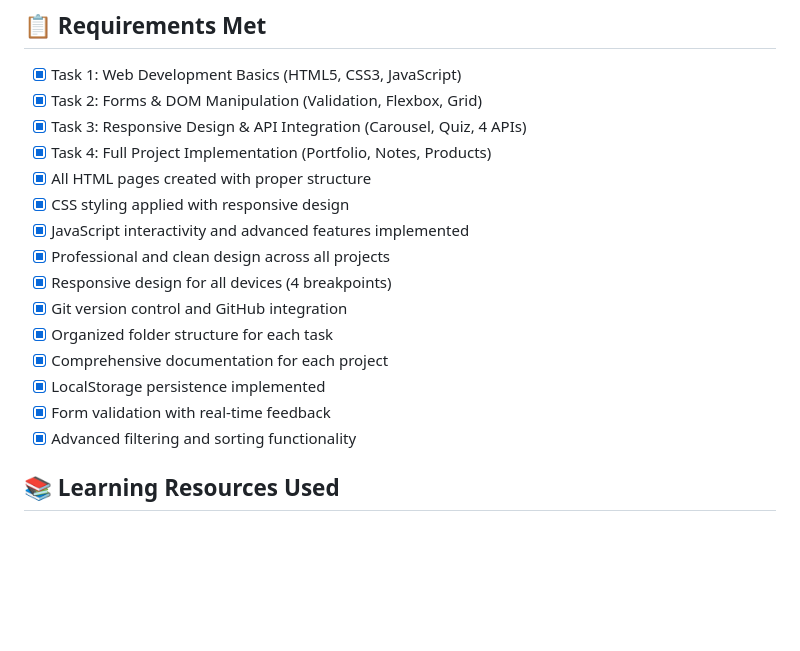
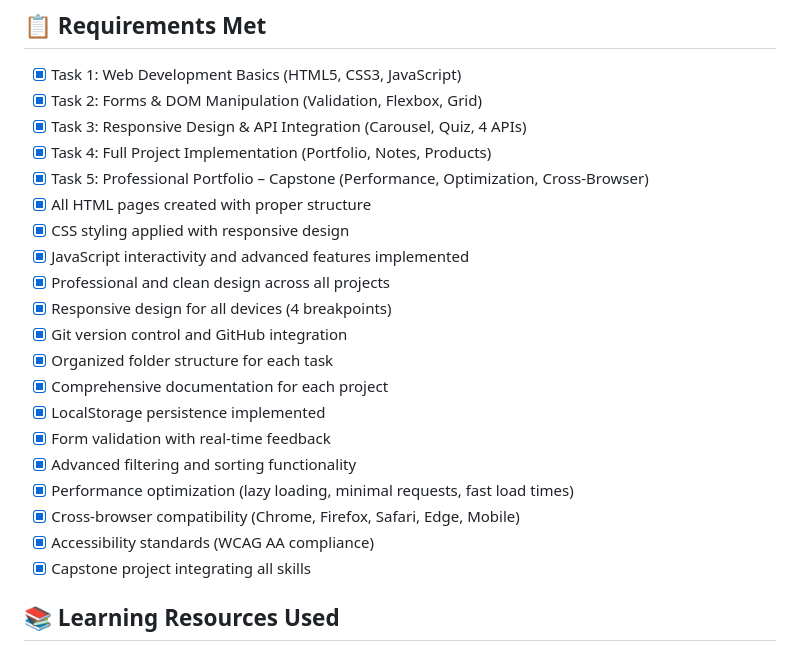
Before and after one commit to DevXRishi/apexplanet-web-development-internship, a Markdown page: README.md, the part around one of its changes. Drawn GitHub-style; blank space fills up the shorter version.

```diff
--- a/README.md
+++ b/README.md
@@ -174,6 +267,7 @@ apexplanet-web-development-internship/
 - [x] Task 2: Forms & DOM Manipulation (Validation, Flexbox, Grid)
 - [x] Task 3: Responsive Design & API Integration (Carousel, Quiz, 4 APIs)
 - [x] Task 4: Full Project Implementation (Portfolio, Notes, Products)
+- [x] Task 5: Professional Portfolio – Capstone (Performance, Optimization, Cross-Browser)
 - [x] All HTML pages created with proper structure
 - [x] CSS styling applied with responsive design
 - [x] JavaScript interactivity and advanced features implemented
@@ -185,6 +279,10 @@ apexplanet-web-development-internship/
 - [x] LocalStorage persistence implemented
 - [x] Form validation with real-time feedback
 - [x] Advanced filtering and sorting functionality
+- [x] Performance optimization (lazy loading, minimal requests, fast load times)
+- [x] Cross-browser compatibility (Chrome, Firefox, Safari, Edge, Mobile)
+- [x] Accessibility standards (WCAG AA compliance)
+- [x] Capstone project integrating all skills
 
 ## 📚 Learning Resources Used
 
```
Also changed, not shown: other parts of README.md (+94 -1 lines).
